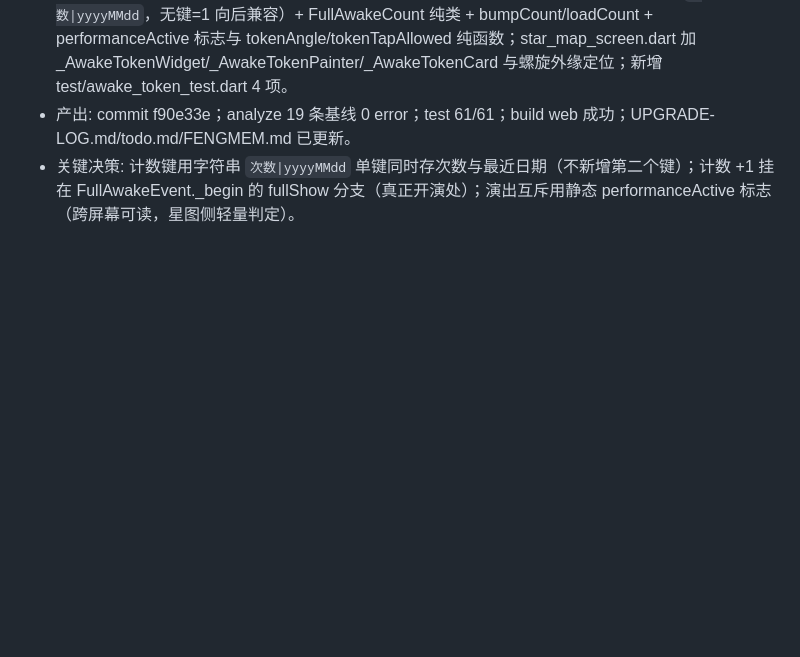
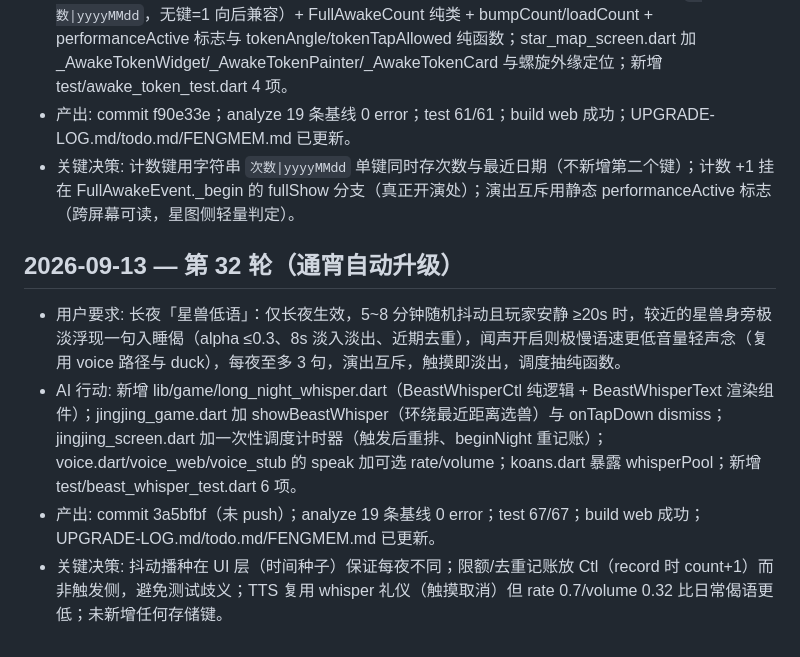
Before and after one commit to fengyuwang-com/Jingxin, a Markdown page: FENGMEM.md, the part around the change. GitHub-like rendering; blank space fills up the shorter version.

```diff
--- a/FENGMEM.md
+++ b/FENGMEM.md
@@ -182,3 +182,9 @@
 - AI 行动: full_awake.dart 新增 countPrefKey=jingxin.fullawake.count.v1（唯一新键，格式 `次数|yyyyMMdd`，无键=1 向后兼容）+ FullAwakeCount 纯类 + bumpCount/loadCount + performanceActive 标志与 tokenAngle/tokenTapAllowed 纯函数；star_map_screen.dart 加 _AwakeTokenWidget/_AwakeTokenPainter/_AwakeTokenCard 与螺旋外缘定位；新增 test/awake_token_test.dart 4 项。
 - 产出: commit f90e33e；analyze 19 条基线 0 error；test 61/61；build web 成功；UPGRADE-LOG.md/todo.md/FENGMEM.md 已更新。
 - 关键决策: 计数键用字符串 `次数|yyyyMMdd` 单键同时存次数与最近日期（不新增第二个键）；计数 +1 挂在 FullAwakeEvent._begin 的 fullShow 分支（真正开演处）；演出互斥用静态 performanceActive 标志（跨屏幕可读，星图侧轻量判定）。
+
+## 2026-09-13 — 第 32 轮（通宵自动升级）
+- 用户要求: 长夜「星兽低语」：仅长夜生效，5~8 分钟随机抖动且玩家安静 ≥20s 时，较近的星兽身旁极淡浮现一句入睡偈（alpha ≤0.3、8s 淡入淡出、近期去重），闻声开启则极慢语速更低音量轻声念（复用 voice 路径与 duck），每夜至多 3 句，演出互斥，触摸即淡出，调度抽纯函数。
+- AI 行动: 新增 lib/game/long_night_whisper.dart（BeastWhisperCtl 纯逻辑 + BeastWhisperText 渲染组件）；jingjing_game.dart 加 showBeastWhisper（环绕最近距离选兽）与 onTapDown dismiss；jingjing_screen.dart 加一次性调度计时器（触发后重排、beginNight 重记账）；voice.dart/voice_web/voice_stub 的 speak 加可选 rate/volume；koans.dart 暴露 whisperPool；新增 test/beast_whisper_test.dart 6 项。
+- 产出: commit 3a5bfbf（未 push）；analyze 19 条基线 0 error；test 67/67；build web 成功；UPGRADE-LOG.md/todo.md/FENGMEM.md 已更新。
+- 关键决策: 抖动播种在 UI 层（时间种子）保证每夜不同；限额/去重记账放 Ctl（record 时 count+1）而非触发侧，避免测试歧义；TTS 复用 whisper 礼仪（触摸取消）但 rate 0.7/volume 0.32 比日常偈语更低；未新增任何存储键。
```
Also changed, not shown: UPGRADE-LOG.md (+17 -0 lines), todo.md (+4 -0 lines).
